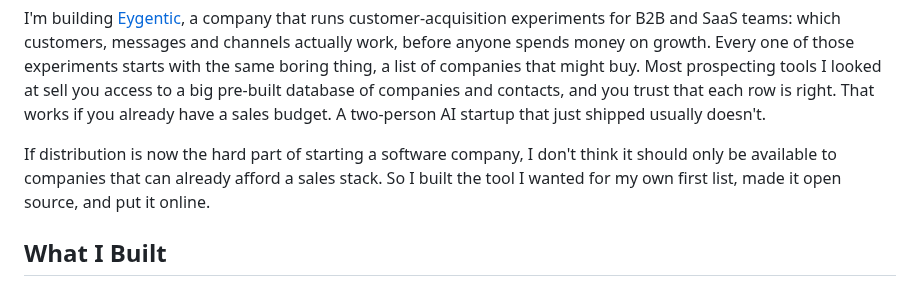
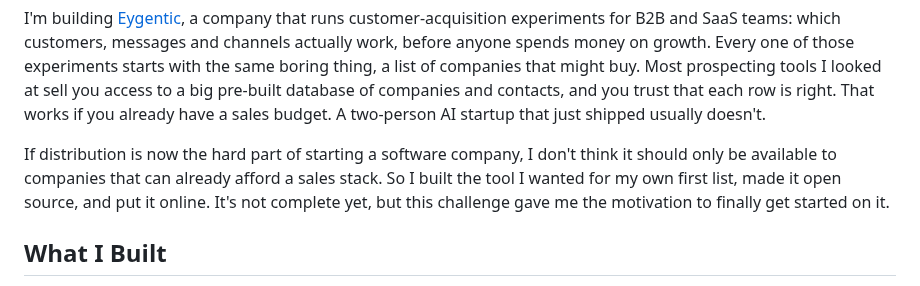
Before and after one commit to adkbbx/GTM_Shortlist, a Markdown page: docs/post/week2-side-hustle.md, the part around the change. Rendered like a GitHub page.

Commit message:
Say the project isn't complete and the challenge got me started

```diff
--- a/docs/post/week2-side-hustle.md
+++ b/docs/post/week2-side-hustle.md
@@ -6,7 +6,7 @@ This month I've shipped an app every week for these challenges, with two coding
 
 I'm building [Eygentic](https://eygentic.com), a company that runs customer-acquisition experiments for B2B and SaaS teams: which customers, messages and channels actually work, before anyone spends money on growth. Every one of those experiments starts with the same boring thing, a list of companies that might buy. Most prospecting tools I looked at sell you access to a big pre-built database of companies and contacts, and you trust that each row is right. That works if you already have a sales budget. A two-person AI startup that just shipped usually doesn't.
 
-If distribution is now the hard part of starting a software company, I don't think it should only be available to companies that can already afford a sales stack. So I built the tool I wanted for my own first list, made it open source, and put it online.
+If distribution is now the hard part of starting a software company, I don't think it should only be available to companies that can already afford a sales stack. So I built the tool I wanted for my own first list, made it open source, and put it online. It's not complete yet, but this challenge gave me the motivation to finally get started on it.
 
 ## What I Built
 
```
